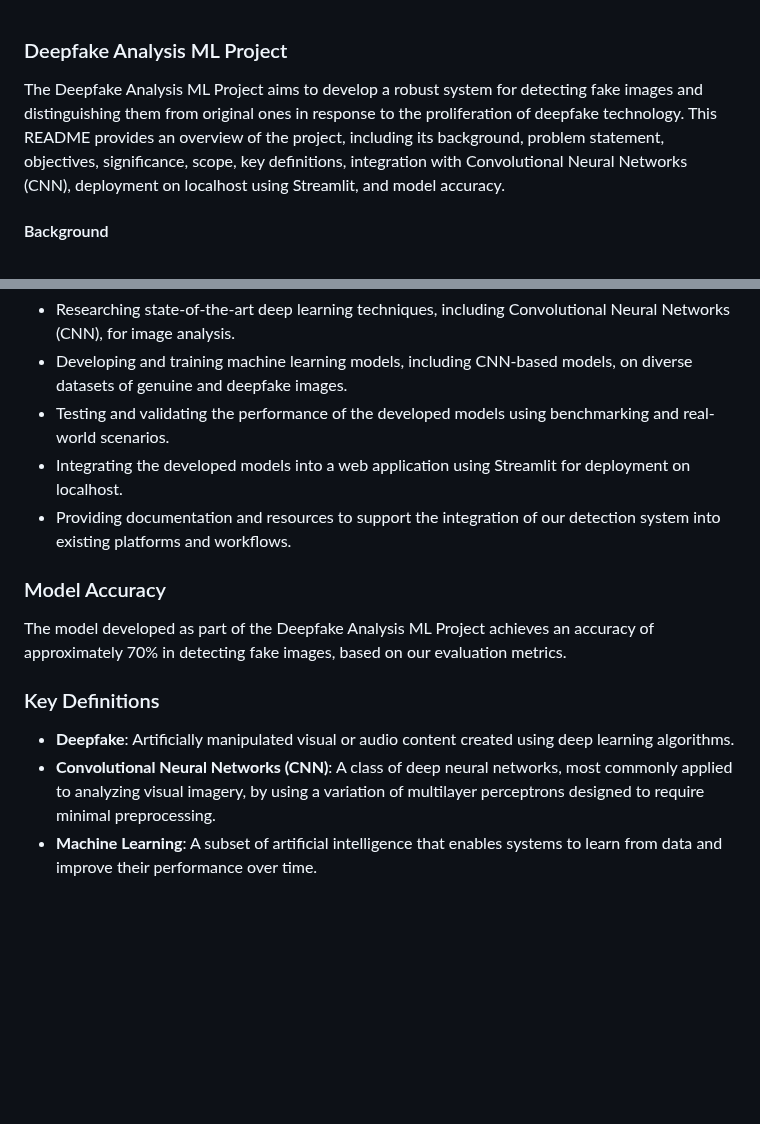
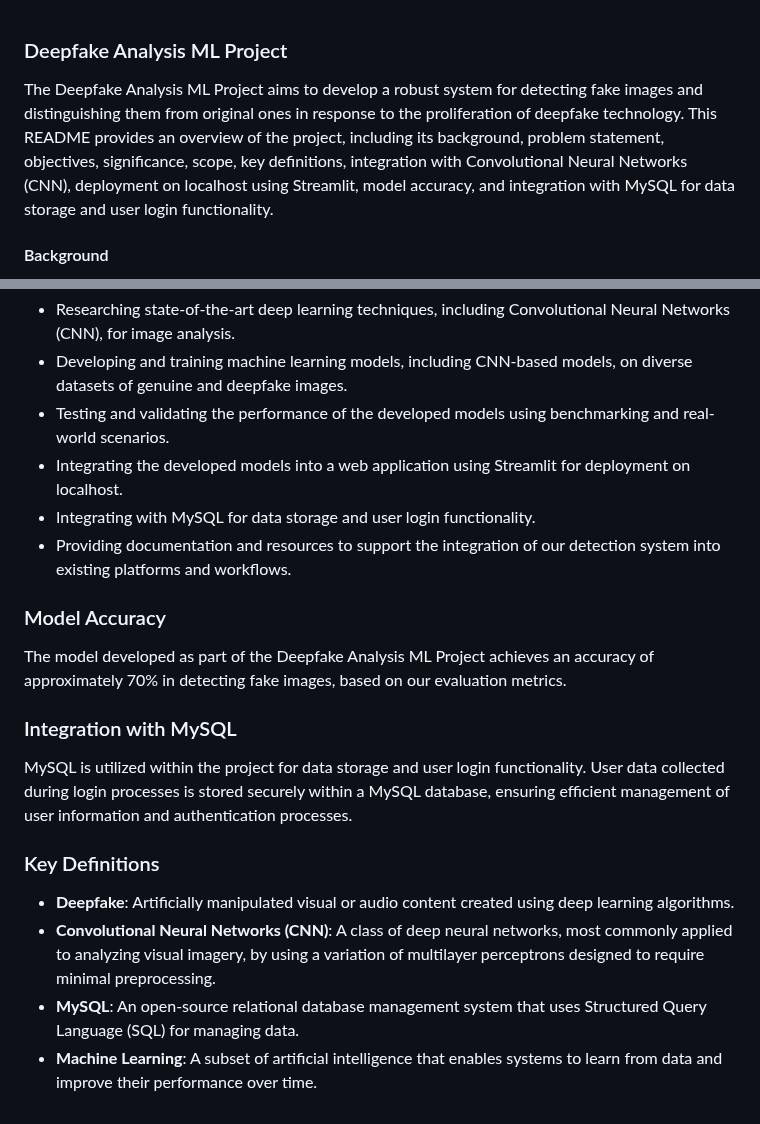
Before and after one commit to parass13/deepfake-, a Markdown page: README.md, 2 parts joined by grey strips. GitHub-like rendering; blank space fills up the shorter version.

```diff
--- a/README.md
+++ b/README.md
@@ -1,6 +1,6 @@
 ### Deepfake Analysis ML Project
 
-The Deepfake Analysis ML Project aims to develop a robust system for detecting fake images and distinguishing them from original ones in response to the proliferation of deepfake technology. This README provides an overview of the project, including its background, problem statement, objectives, significance, scope, key definitions, integration with Convolutional Neural Networks (CNN), deployment on localhost using Streamlit, and model accuracy.
+The Deepfake Analysis ML Project aims to develop a robust system for detecting fake images and distinguishing them from original ones in response to the proliferation of deepfake technology. This README provides an overview of the project, including its background, problem statement, objectives, significance, scope, key definitions, integration with Convolutional Neural Networks (CNN), deployment on localhost using Streamlit, model accuracy, and integration with MySQL for data storage and user login functionality.
 
 #### Background
 
@@ -30,14 +30,20 @@ The scope of the Deepfake Analysis ML Project includes:
 - Developing and training machine learning models, including CNN-based models, on diverse datasets of genuine and deepfake images.
 - Testing and validating the performance of the developed models using benchmarking and real-world scenarios.
 - Integrating the developed models into a web application using Streamlit for deployment on localhost.
+- Integrating with MySQL for data storage and user login functionality.
 - Providing documentation and resources to support the integration of our detection system into existing platforms and workflows.
 
 ### Model Accuracy
 
 The model developed as part of the Deepfake Analysis ML Project achieves an accuracy of approximately 70% in detecting fake images, based on our evaluation metrics.
 
+### Integration with MySQL
+
+MySQL is utilized within the project for data storage and user login functionality. User data collected during login processes is stored securely within a MySQL database, ensuring efficient management of user information and authentication processes.
+
 ### Key Definitions
 
 - **Deepfake**: Artificially manipulated visual or audio content created using deep learning algorithms.
 - **Convolutional Neural Networks (CNN)**: A class of deep neural networks, most commonly applied to analyzing visual imagery, by using a variation of multilayer perceptrons designed to require minimal preprocessing.
+- **MySQL**: An open-source relational database management system that uses Structured Query Language (SQL) for managing data.
 - **Machine Learning**: A subset of artificial intelligence that enables systems to learn from data and improve their performance over time.
```
